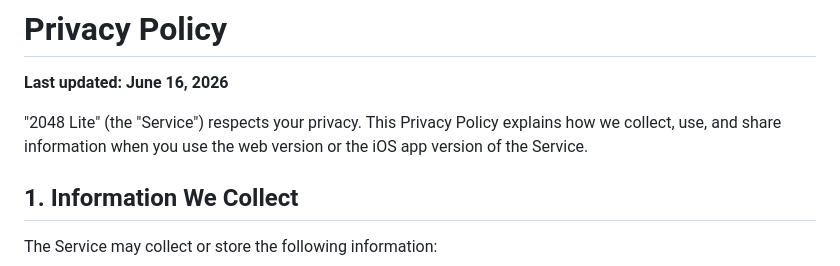
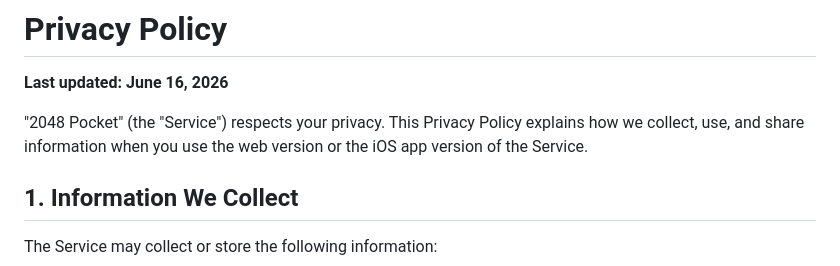
Before and after one commit to loot-games/legal, a Markdown page: merge-tiles/privacy-policy-en.md, the part around the change. Rendered like a GitHub page.

```diff
--- a/merge-tiles/privacy-policy-en.md
+++ b/merge-tiles/privacy-policy-en.md
@@ -2,7 +2,7 @@
 
 **Last updated: June 16, 2026**
 
-"2048 Lite" (the "Service") respects your privacy. This Privacy Policy explains how we collect, use, and share information when you use the web version or the iOS app version of the Service.
+"2048 Pocket" (the "Service") respects your privacy. This Privacy Policy explains how we collect, use, and share information when you use the web version or the iOS app version of the Service.
 
 ## 1. Information We Collect
 
```
Also changed, not shown: merge-tiles/privacy-policy.md (+1 -1 lines).
